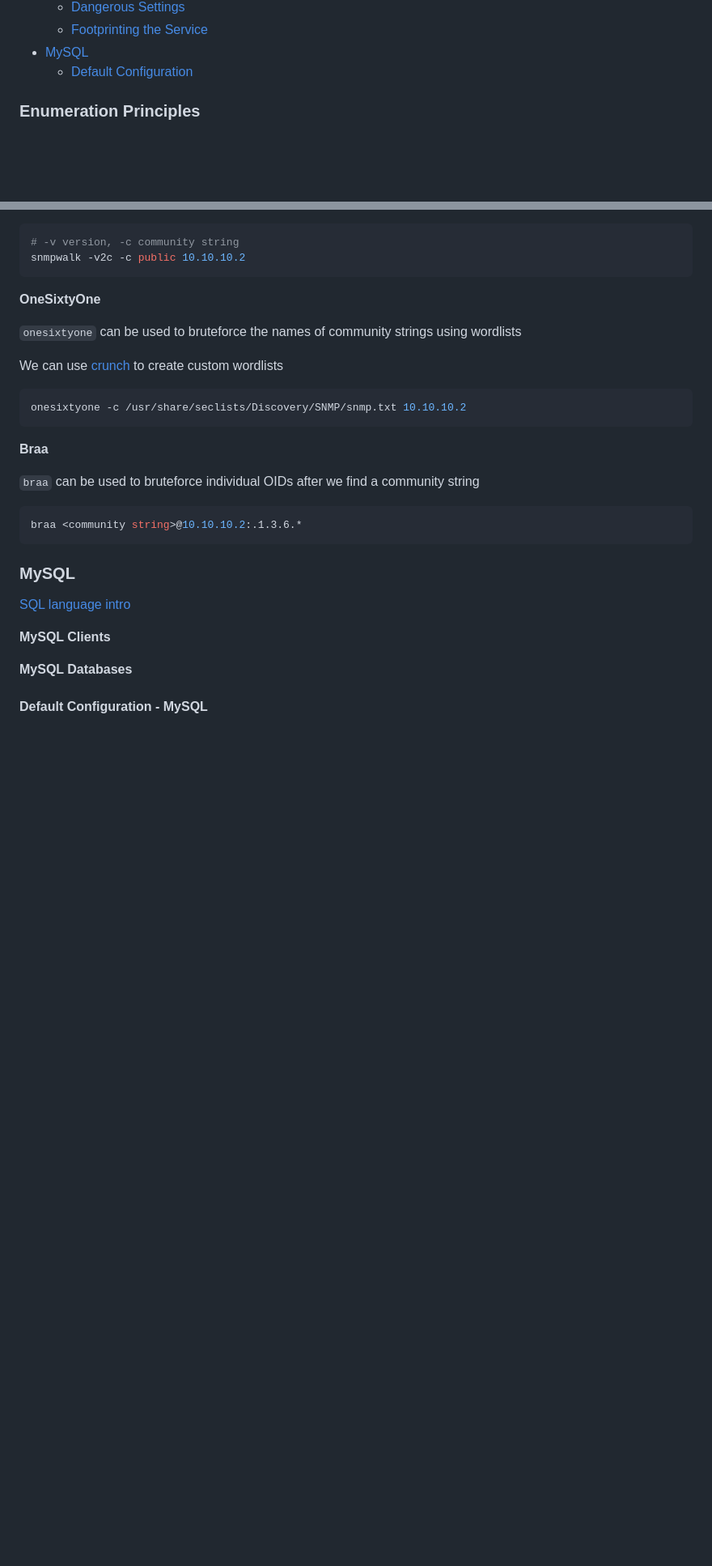
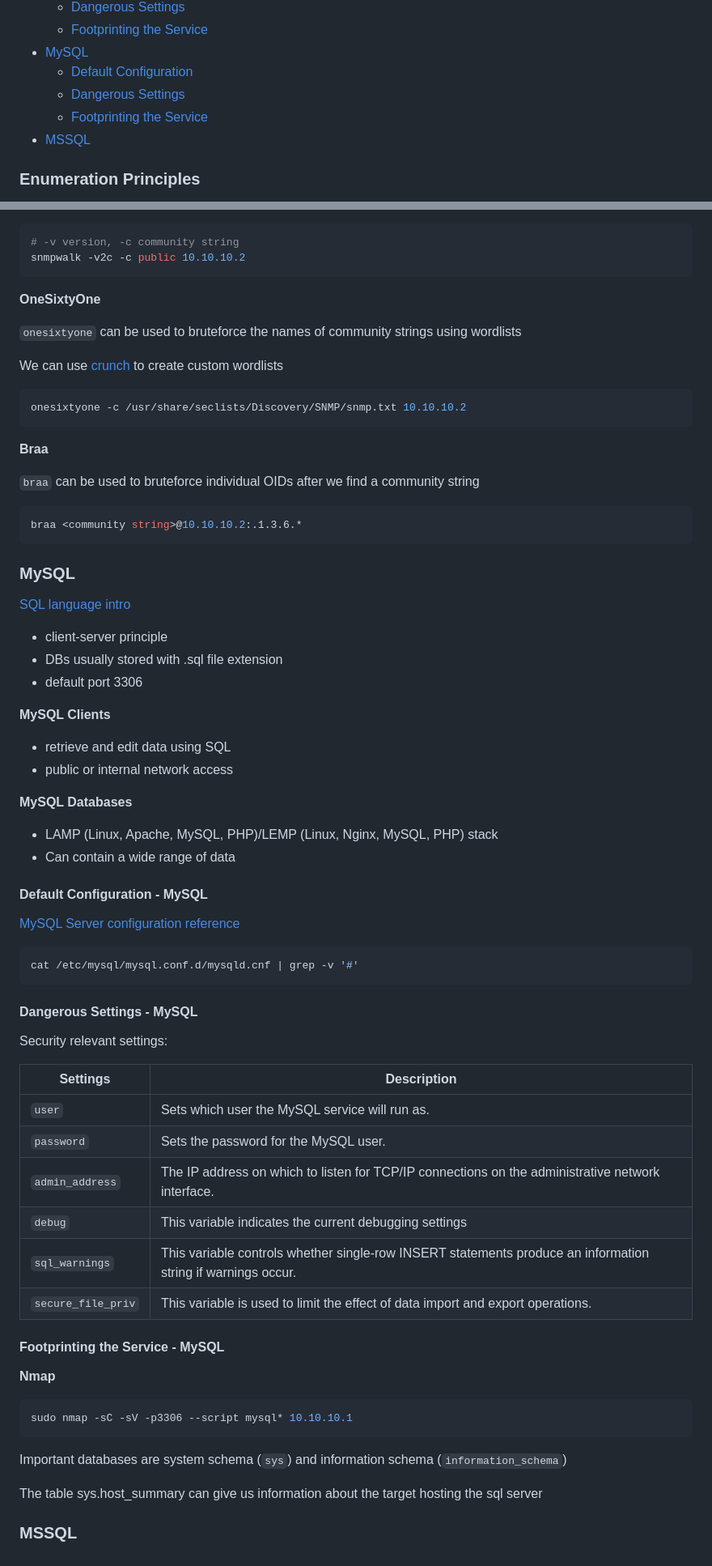
Before and after one commit to lukepatterson31/htb, a Markdown page: academy/pentester-path/footprinting.md, 2 parts joined by grey strips. Shown at 81% size. Rendered like a GitHub page; blank space fills up the shorter version.

Commit message:
mysql notes and cheatsheet update, silo writeup

````diff
--- a/academy/pentester-path/footprinting.md
+++ b/academy/pentester-path/footprinting.md
@@ -61,6 +61,9 @@
     - [Footprinting the Service](#footprinting-the-service---snmp)
 - [MySQL](#mysql)
     - [Default Configuration](#default-configuration---mysql)
+    - [Dangerous Settings](#dangerous-settings---mysql)
+    - [Footprinting the Service](#footprinting-the-service---mysql)
+- [MSSQL](#mssql)
 
 
 ### Enumeration Principles
@@ -1195,8 +1198,51 @@ braa <community string>@10.10.10.2:.1.3.6.*
 
 [SQL language intro](https://www.w3schools.com/sql/sql_intro.asp)
 
+- client-server principle
+- DBs usually stored with .sql file extension
+- default port 3306
+
 **MySQL Clients**
+
+- retrieve and edit data using SQL
+- public or internal network access
 
 **MySQL Databases**
 
+- LAMP (Linux, Apache, MySQL, PHP)/LEMP (Linux, Nginx, MySQL, PHP) stack
+- Can contain a wide range of data
+
 #### Default Configuration - MySQL
+
+[MySQL Server configuration reference](https://dev.mysql.com/doc/refman/8.0/en/server-system-variables.html)
+
+```bash
+cat /etc/mysql/mysql.conf.d/mysqld.cnf | grep -v '#'
+```
+
+#### Dangerous Settings - MySQL
+
+Security relevant settings:
+
+| Settings | Description |
+|----------|-------------|
+| `user` | Sets which user the MySQL service will run as. |
+| `password` | Sets the password for the MySQL user. |
+| `admin_address` | The IP address on which to listen for TCP/IP connections on the administrative network interface. |
+| `debug` | This variable indicates the current debugging settings |
+| `sql_warnings` | This variable controls whether single-row INSERT statements produce an information string if warnings occur. |
+| `secure_file_priv` | This variable is used to limit the effect of data import and export operations. |
+
+#### Footprinting the Service - MySQL
+
+**Nmap**
+
+```bash
+sudo nmap -sC -sV -p3306 --script mysql* 10.10.10.1
+```
+
+Important databases are system schema (`sys`) and information schema (`information_schema`)
+
+The table sys.host_summary can give us information about the target hosting the sql server
+
+### MSSQL
````
Also changed, not shown: academy/pentester-path/cheatsheet.md (+39 -0 lines), machines/silo/silo.md (+1 -0 lines).
